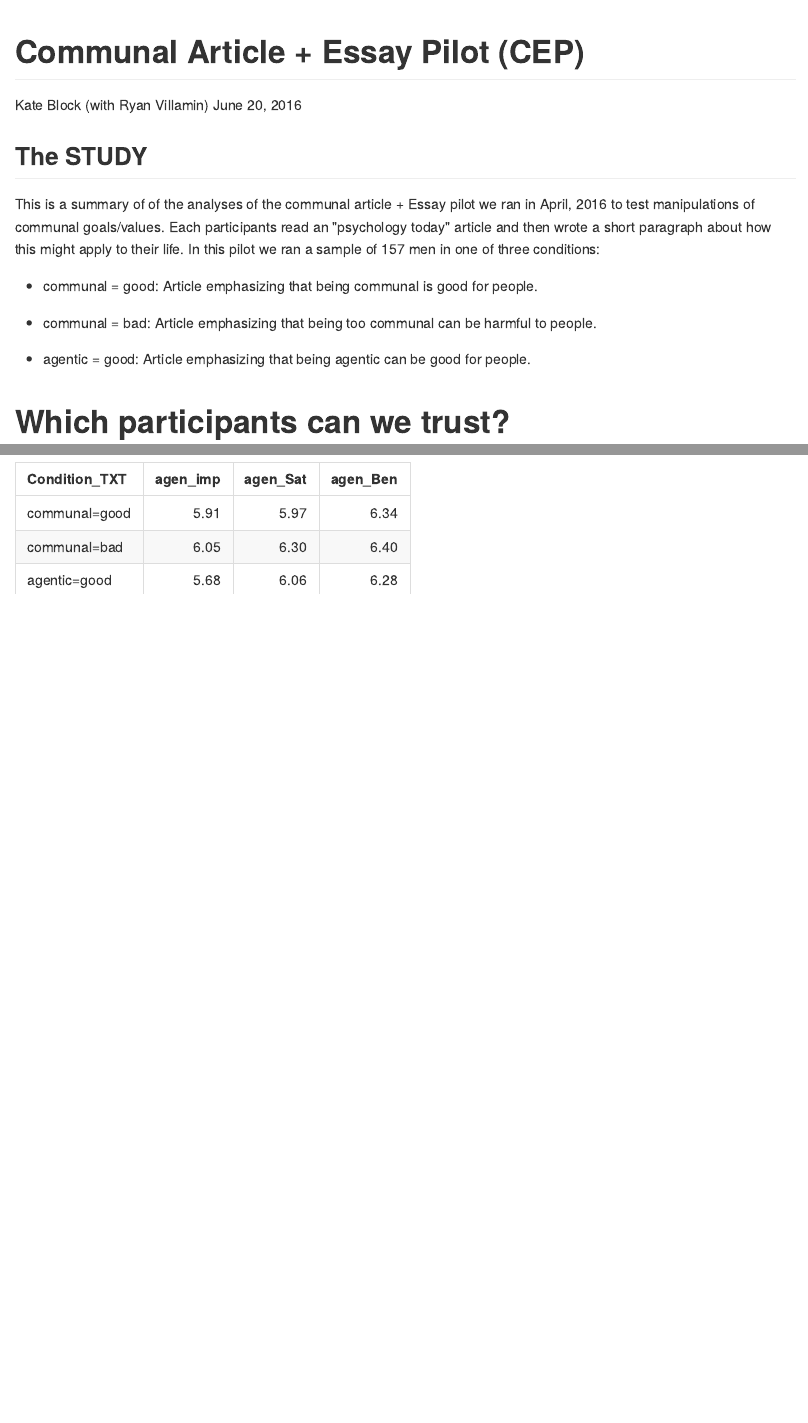
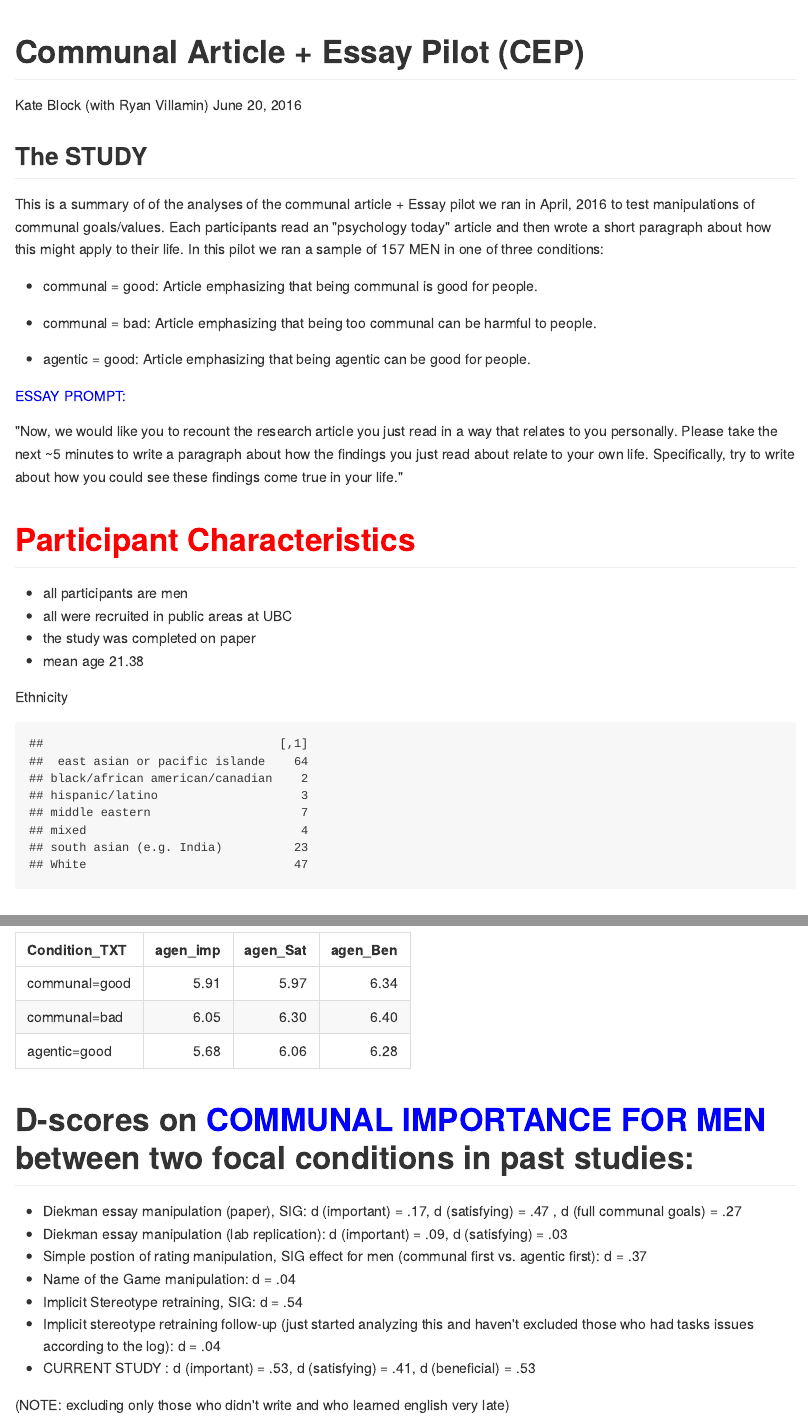
Before and after one commit to thekateblock/CommEssayPilot, an R Markdown document (CEP_summary.Rmd): the page in a window 1100 px wide, from its top, and a second part further down, joined at a grey line. The pictures show the output file CEP_summary.md that the author committed with the source, drawn offline in the style of GitHub.

Commit message:
changes requested by TONI to give more info. Added in D-score for previous studies to compare

````diff
--- a/CEP_summary.Rmd
+++ b/CEP_summary.Rmd
@@ -11,7 +11,7 @@ knitr::opts_chunk$set(echo = TRUE)
 
 ## The STUDY
 
-This is a summary of of the analyses of the communal article + Essay pilot we ran in April, 2016 to test manipulations of communal goals/values. Each participants read an "psychology today" article and then wrote a short paragraph about how this might apply to their life. In this pilot we ran a sample of 157 men in one of three conditions:
+This is a summary of of the analyses of the communal article + Essay pilot we ran in April, 2016 to test manipulations of communal goals/values. Each participants read an "psychology today" article and then wrote a short paragraph about how this might apply to their life. In this pilot we ran a sample of 157 MEN in one of three conditions:
 
 * communal = good: Article emphasizing that being communal is good for people.
 
@@ -19,8 +19,14 @@ This is a summary of of the analyses of the communal article + Essay pilot we ra
 
 * agentic = good: Article emphasizing that being agentic can be good for people.
 
+<span style="color:blue">ESSAY PROMPT:</span>
+
+"Now, we would like you to recount the research article you just read in a way that relates to you personally.
+Please take the next ~5 minutes to write a paragraph about how the findings you just read about relate to your own life. Specifically, try to write about how you could see these findings come true in your life."
+
+
 ```{r, include=FALSE}
-##This just reads in and cleans the data but is not displayed in as output
+## This just reads in and cleans the data but is not displayed in as output
 ## remeber you can add a codechunk with command+option+i
 
 library(plyr)
@@ -60,6 +67,25 @@ dataset.attn3 <- filter(dataset, Essay_Length!= "blank")
 dataset.attn4 <- filter (dataset, Essay_Length!= "blank" & English < 13)
 dataset.attn5 <- filter (dataset, Essay_Length!= "blank" & Whatabout_Coded != "Guessed")
 ```
+
+# <span style="color:red">Participant Characteristics</span>
+
+* all participants are men
+* all were recruited in public areas at UBC
+* the study was completed on paper
+* mean age 21.38
+
+```{r, echo=FALSE, eval=FALSE}
+str(dataset)
+mean(dataset$Age)
+```
+
+Ethnicity
+```{r, echo=FALSE}
+cbind (table (dataset$Ethnicity))
+
+```
+
 
 # Which participants can we trust?
 
@@ -364,3 +389,19 @@ Bagen_impAN <- aov(agen_imp ~ Condition_TXT, data=dataset.attn4)
 summary (Bagen_impAN)
 TukeyHSD(Bagen_impAN)
 ```
+
+# D-scores on <span style="color:blue"> COMMUNAL IMPORTANCE FOR MEN </span>  between two focal conditions in past studies:
+
+* Diekman essay manipulation (paper), SIG:
+d (important) = .17, d (satisfying) = .47 , d (full communal goals) = .27
+* Diekman essay manipulation (lab replication):
+d (important) = .09, d (satisfying) = .03
+* Simple postion of rating manipulation, SIG effect for men (communal first vs. agentic first):
+d = .37
+* Name of the Game manipulation:
+d = .04
+* Implicit Stereotype retraining, SIG: d = .54
+* Implicit stereotype retraining follow-up (just started analyzing this and haven't excluded those who had tasks issues according to the log): d = .04
+* CURRENT STUDY : d (important) = .53, d (satisfying) = .41, d (beneficial) = .53
+
+(NOTE: excluding only those who didn't write and who learned english very late)
````
Also changed, not shown: CEP_analysis.R (+5 -0 lines), CEP_cleaning.R (+1 -1 lines), CEP_summary.md, CEP_summary.Rmd (2 more changed lines), 12 other files.
